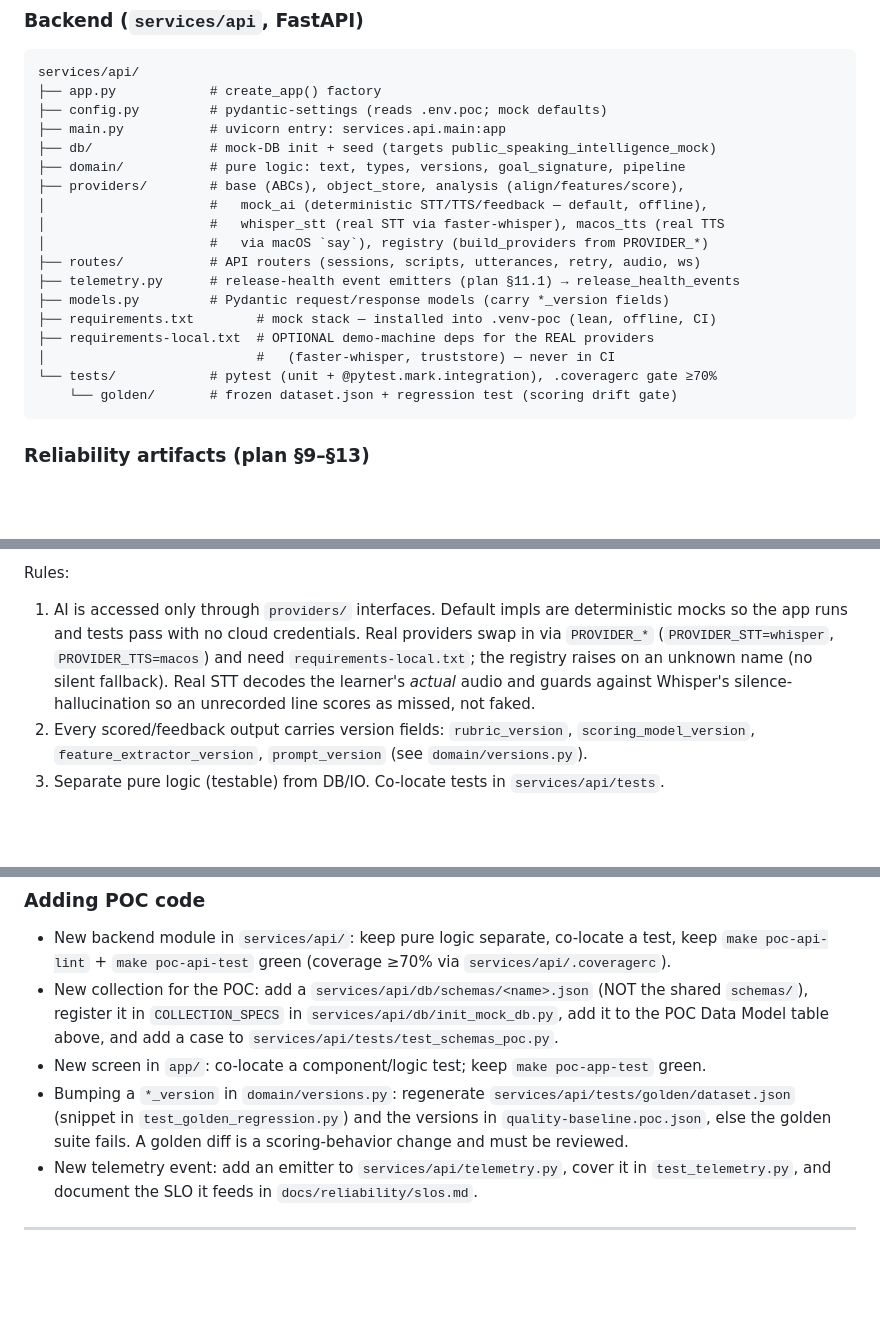
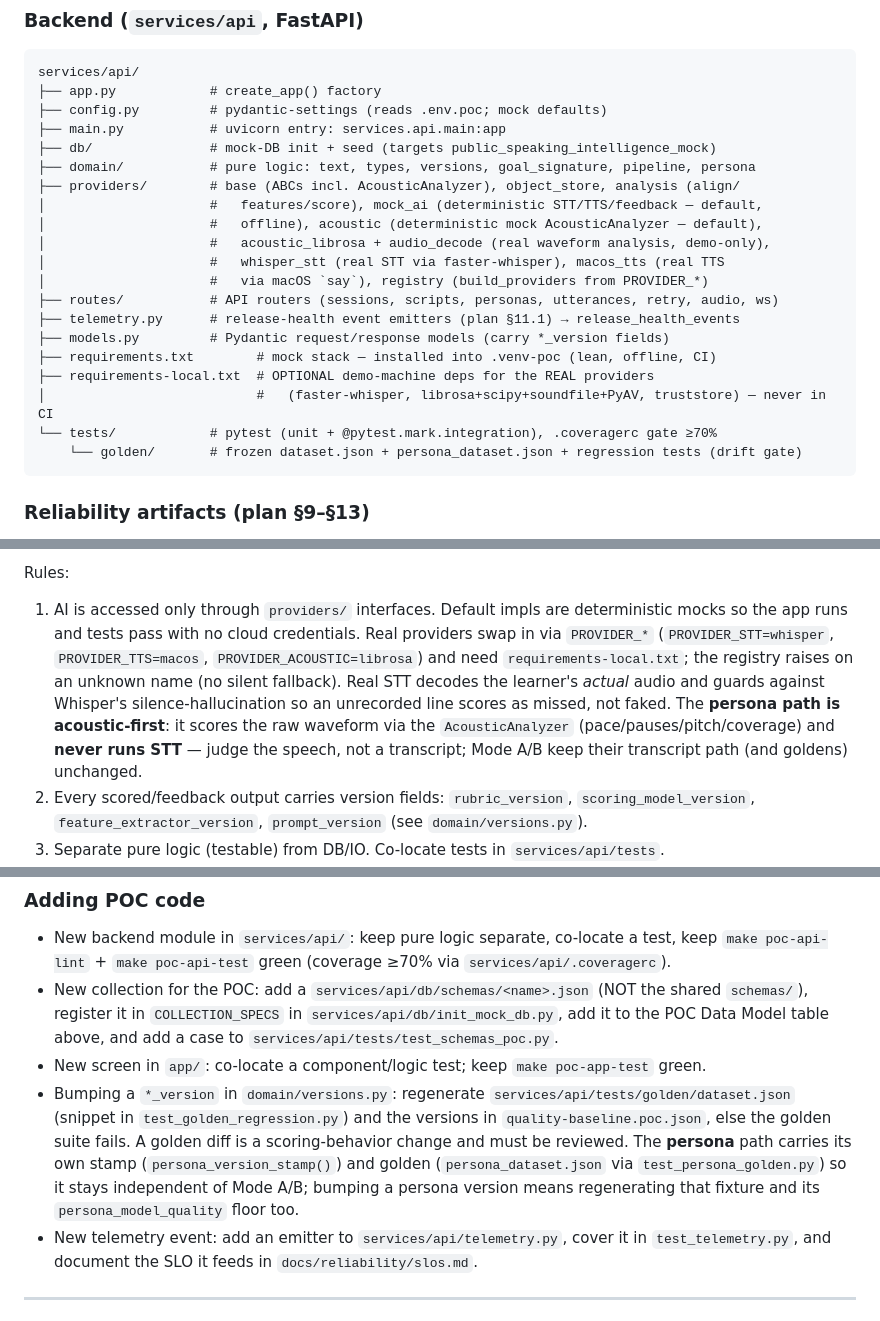
Before and after one commit to sagarpahwa/vaani, a Markdown page: CLAUDE.md, 3 parts joined by grey strips. Rendered like a GitHub page; blank space fills up the shorter version.

Commit message:
docs(poc-personas): document acoustic engine + persona versioning in CLAUDE.md (P5.5); backfill P5.4
Adds AcousticAnalyzer ABC + acoustic/acoustic_librosa/audio_decode providers,
PROVIDER_ACOUSTIC=librosa, the acoustic-first (no-STT) persona rule, persona
version stamp + persona_dataset.json golden, and the librosa local deps to the
POC contract. Also lists domain/persona and the personas router.

Co-Authored-By: Claude Opus 4.7 <noreply@anthropic.com>

````diff
--- a/CLAUDE.md
+++ b/CLAUDE.md
@@ -279,19 +279,21 @@ services/api/
 ├── config.py         # pydantic-settings (reads .env.poc; mock defaults)
 ├── main.py           # uvicorn entry: services.api.main:app
 ├── db/               # mock-DB init + seed (targets public_speaking_intelligence_mock)
-├── domain/           # pure logic: text, types, versions, goal_signature, pipeline
-├── providers/        # base (ABCs), object_store, analysis (align/features/score),
-│                     #   mock_ai (deterministic STT/TTS/feedback — default, offline),
+├── domain/           # pure logic: text, types, versions, goal_signature, pipeline, persona
+├── providers/        # base (ABCs incl. AcousticAnalyzer), object_store, analysis (align/
+│                     #   features/score), mock_ai (deterministic STT/TTS/feedback — default,
+│                     #   offline), acoustic (deterministic mock AcousticAnalyzer — default),
+│                     #   acoustic_librosa + audio_decode (real waveform analysis, demo-only),
 │                     #   whisper_stt (real STT via faster-whisper), macos_tts (real TTS
 │                     #   via macOS `say`), registry (build_providers from PROVIDER_*)
-├── routes/           # API routers (sessions, scripts, utterances, retry, audio, ws)
+├── routes/           # API routers (sessions, scripts, personas, utterances, retry, audio, ws)
 ├── telemetry.py      # release-health event emitters (plan §11.1) → release_health_events
 ├── models.py         # Pydantic request/response models (carry *_version fields)
 ├── requirements.txt        # mock stack — installed into .venv-poc (lean, offline, CI)
 ├── requirements-local.txt  # OPTIONAL demo-machine deps for the REAL providers
-│                           #   (faster-whisper, truststore) — never in CI
+│                           #   (faster-whisper, librosa+scipy+soundfile+PyAV, truststore) — never in CI
 └── tests/            # pytest (unit + @pytest.mark.integration), .coveragerc gate ≥70%
-    └── golden/       # frozen dataset.json + regression test (scoring drift gate)
+    └── golden/       # frozen dataset.json + persona_dataset.json + regression tests (drift gate)
 ```
 
 ### Reliability artifacts (plan §9–§13)
@@ -311,9 +313,12 @@ services/api/
 Rules:
 1. AI is accessed only through `providers/` interfaces. Default impls are deterministic mocks so
    the app runs and tests pass with no cloud credentials. Real providers swap in via `PROVIDER_*`
-   (`PROVIDER_STT=whisper`, `PROVIDER_TTS=macos`) and need `requirements-local.txt`; the registry
-   raises on an unknown name (no silent fallback). Real STT decodes the learner's *actual* audio and
-   guards against Whisper's silence-hallucination so an unrecorded line scores as missed, not faked.
+   (`PROVIDER_STT=whisper`, `PROVIDER_TTS=macos`, `PROVIDER_ACOUSTIC=librosa`) and need
+   `requirements-local.txt`; the registry raises on an unknown name (no silent fallback). Real STT
+   decodes the learner's *actual* audio and guards against Whisper's silence-hallucination so an
+   unrecorded line scores as missed, not faked. The **persona path is acoustic-first**: it scores the
+   raw waveform via the `AcousticAnalyzer` (pace/pauses/pitch/coverage) and **never runs STT** — judge
+   the speech, not a transcript; Mode A/B keep their transcript path (and goldens) unchanged.
 2. Every scored/feedback output carries version fields: `rubric_version`, `scoring_model_version`,
    `feature_extractor_version`, `prompt_version` (see `domain/versions.py`).
 3. Separate pure logic (testable) from DB/IO. Co-locate tests in `services/api/tests`.
@@ -383,7 +388,10 @@ Rules:
 - New screen in `app/`: co-locate a component/logic test; keep `make poc-app-test` green.
 - Bumping a `*_version` in `domain/versions.py`: regenerate `services/api/tests/golden/dataset.json`
   (snippet in `test_golden_regression.py`) and the versions in `quality-baseline.poc.json`, else the
-  golden suite fails. A golden diff is a scoring-behavior change and must be reviewed.
+  golden suite fails. A golden diff is a scoring-behavior change and must be reviewed. The **persona**
+  path carries its own stamp (`persona_version_stamp()`) and golden (`persona_dataset.json` via
+  `test_persona_golden.py`) so it stays independent of Mode A/B; bumping a persona version means
+  regenerating that fixture and its `persona_model_quality` floor too.
 - New telemetry event: add an emitter to `services/api/telemetry.py`, cover it in
   `test_telemetry.py`, and document the SLO it feeds in `docs/reliability/slos.md`.
 
````
Also changed, not shown: docs/plans/poc-personas-progress.md (+2 -2 lines).
